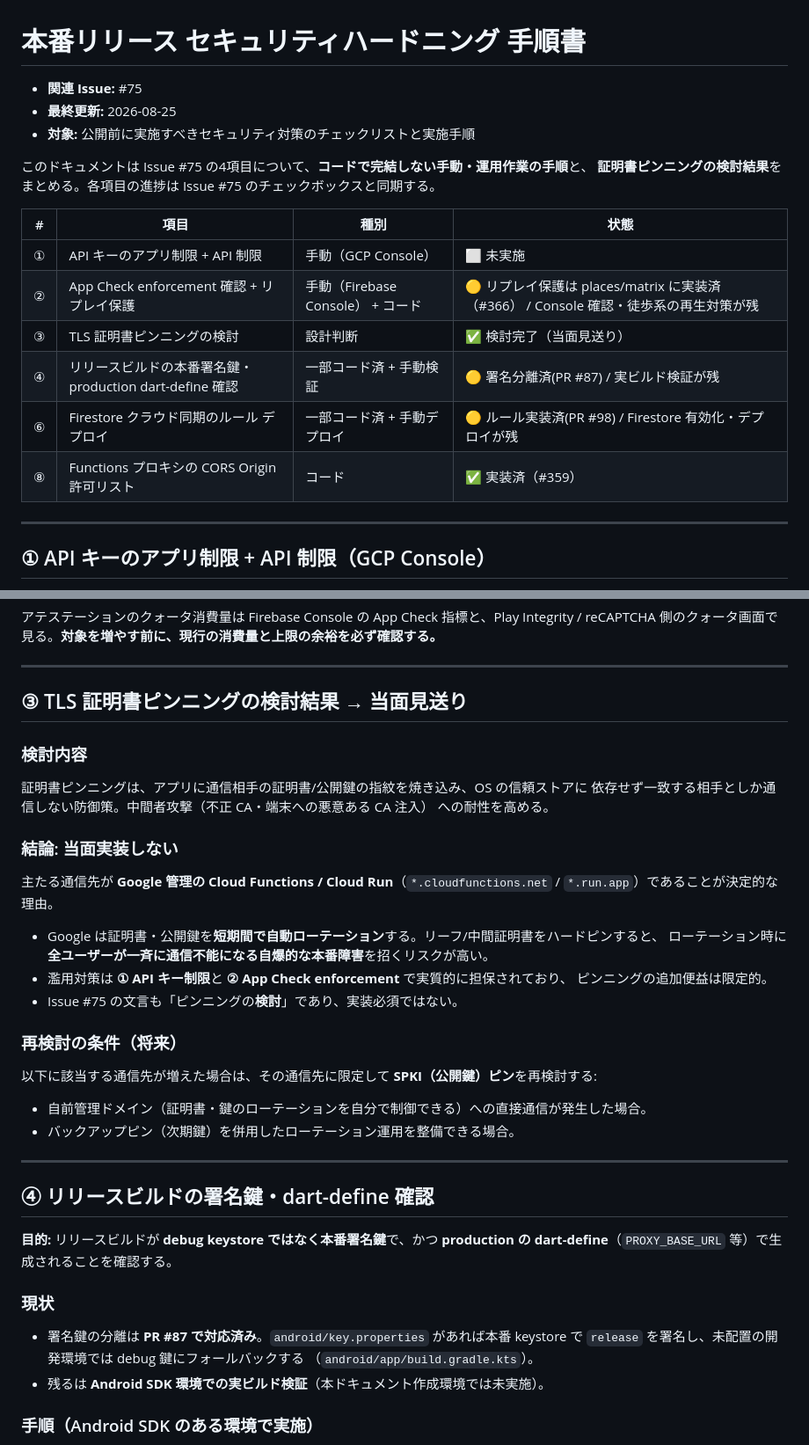
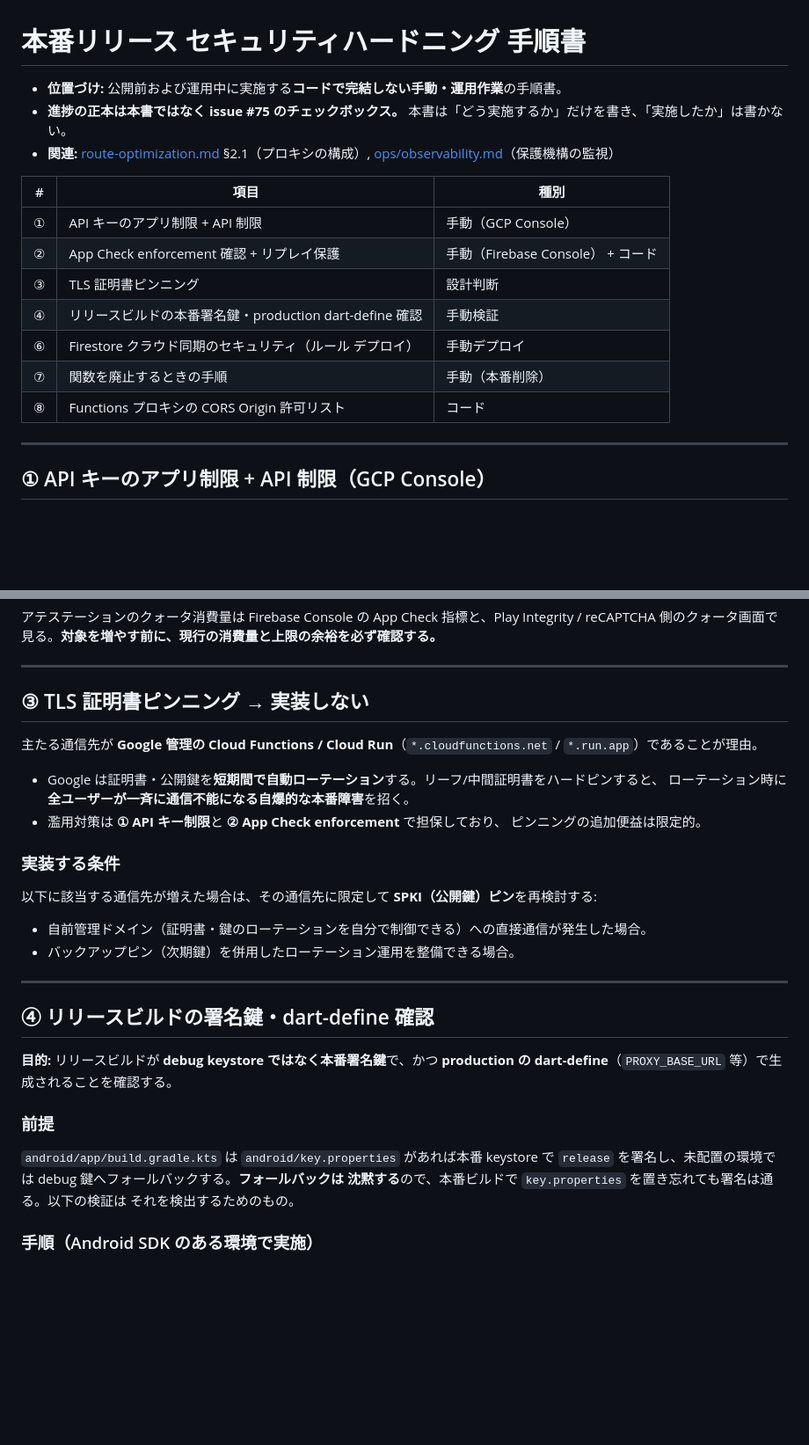
Before and after one commit to t0m0m0/aruku, a Markdown page: docs/security_hardening.md, 2 parts joined by grey strips. Shown at 88% size. Drawn GitHub-style; blank space fills up the shorter version.

```diff
--- a/docs/security_hardening.md
+++ b/docs/security_hardening.md
@@ -1,20 +1,18 @@
 # 本番リリース セキュリティハードニング 手順書
 
-- **関連 Issue:** #75
-- **最終更新:** 2026-08-25
-- **対象:** 公開前に実施すべきセキュリティ対策のチェックリストと実施手順
+- **位置づけ:** 公開前および運用中に実施する**コードで完結しない手動・運用作業**の手順書。
+- **進捗の正本は本書ではなく issue #75 のチェックボックス。** 本書は「どう実施するか」だけを書き、「実施したか」は書かない。
+- **関連:** [route-optimization.md](spec/route-optimization.md) §2.1（プロキシの構成）, [ops/observability.md](ops/observability.md)（保護機構の監視）
 
-このドキュメントは Issue #75 の4項目について、**コードで完結しない手動・運用作業の手順**と、
-**証明書ピンニングの検討結果**をまとめる。各項目の進捗は Issue #75 のチェックボックスと同期する。
-
-| # | 項目 | 種別 | 状態 |
-|---|---|---|---|
-| ① | API キーのアプリ制限 + API 制限 | 手動（GCP Console） | ⬜ 未実施 |
-| ② | App Check enforcement 確認 + リプレイ保護 | 手動（Firebase Console） + コード | 🟡 リプレイ保護は places/matrix に実装済（#366） / Console 確認・徒歩系の再生対策が残 |
-| ③ | TLS 証明書ピンニングの検討 | 設計判断 | ✅ 検討完了（当面見送り） |
-| ④ | リリースビルドの本番署名鍵・production dart-define 確認 | 一部コード済 + 手動検証 | 🟡 署名分離済(PR #87) / 実ビルド検証が残 |
-| ⑥ | Firestore クラウド同期のルール デプロイ | 一部コード済 + 手動デプロイ | 🟡 ルール実装済(PR #98) / Firestore 有効化・デプロイが残 |
-| ⑧ | Functions プロキシの CORS Origin 許可リスト | コード | ✅ 実装済（#359） |
+| # | 項目 | 種別 |
+|---|---|---|
+| ① | API キーのアプリ制限 + API 制限 | 手動（GCP Console） |
+| ② | App Check enforcement 確認 + リプレイ保護 | 手動（Firebase Console） + コード |
+| ③ | TLS 証明書ピンニング | 設計判断 |
+| ④ | リリースビルドの本番署名鍵・production dart-define 確認 | 手動検証 |
+| ⑥ | Firestore クラウド同期のセキュリティ（ルール デプロイ） | 手動デプロイ |
+| ⑦ | 関数を廃止するときの手順 | 手動（本番削除） |
+| ⑧ | Functions プロキシの CORS Origin 許可リスト | コード |
 
 ---
 
@@ -251,26 +249,17 @@ reCAPTCHA 側のクォータ画面で見る。**対象を増やす前に、現
 
 ---
 
-## ③ TLS 証明書ピンニングの検討結果 → 当面見送り
-
-### 検討内容
-
-証明書ピンニングは、アプリに通信相手の証明書/公開鍵の指紋を焼き込み、OS の信頼ストアに
-依存せず一致する相手としか通信しない防御策。中間者攻撃（不正 CA・端末への悪意ある CA 注入）
-への耐性を高める。
-
-### 結論: **当面実装しない**
+## ③ TLS 証明書ピンニング → 実装しない
 
 主たる通信先が **Google 管理の Cloud Functions / Cloud Run**（`*.cloudfunctions.net` /
-`*.run.app`）であることが決定的な理由。
+`*.run.app`）であることが理由。
 
 - Google は証明書・公開鍵を**短期間で自動ローテーション**する。リーフ/中間証明書をハードピンすると、
-  ローテーション時に**全ユーザーが一斉に通信不能になる自爆的な本番障害**を招くリスクが高い。
-- 濫用対策は **① API キー制限**と **② App Check enforcement** で実質的に担保されており、
+  ローテーション時に**全ユーザーが一斉に通信不能になる自爆的な本番障害**を招く。
+- 濫用対策は **① API キー制限**と **② App Check enforcement** で担保しており、
   ピンニングの追加便益は限定的。
-- Issue #75 の文言も「ピンニングの**検討**」であり、実装必須ではない。
 
-### 再検討の条件（将来）
+### 実装する条件
 
 以下に該当する通信先が増えた場合は、その通信先に限定して **SPKI（公開鍵）ピン**を再検討する:
 
@@ -284,12 +273,12 @@ reCAPTCHA 側のクォータ画面で見る。**対象を増やす前に、現
 **目的:** リリースビルドが **debug keystore ではなく本番署名鍵**で、かつ **production の
 dart-define**（`PROXY_BASE_URL` 等）で生成されることを確認する。
 
-### 現状
+### 前提
 
-- 署名鍵の分離は **PR #87 で対応済み**。`android/key.properties` があれば本番 keystore で
-  `release` を署名し、未配置の開発環境では debug 鍵にフォールバックする
-  （`android/app/build.gradle.kts`）。
-- 残るは **Android SDK 環境での実ビルド検証**（本ドキュメント作成環境では未実施）。
+`android/app/build.gradle.kts` は `android/key.properties` があれば本番 keystore で
+`release` を署名し、未配置の環境では debug 鍵へフォールバックする。**フォールバックは
+沈黙する**ので、本番ビルドで `key.properties` を置き忘れても署名は通る。以下の検証は
+それを検出するためのもの。
 
 ### 手順（Android SDK のある環境で実施）
 
```
Also changed, not shown: other parts of docs/security_hardening.md (+10 -66 lines).
